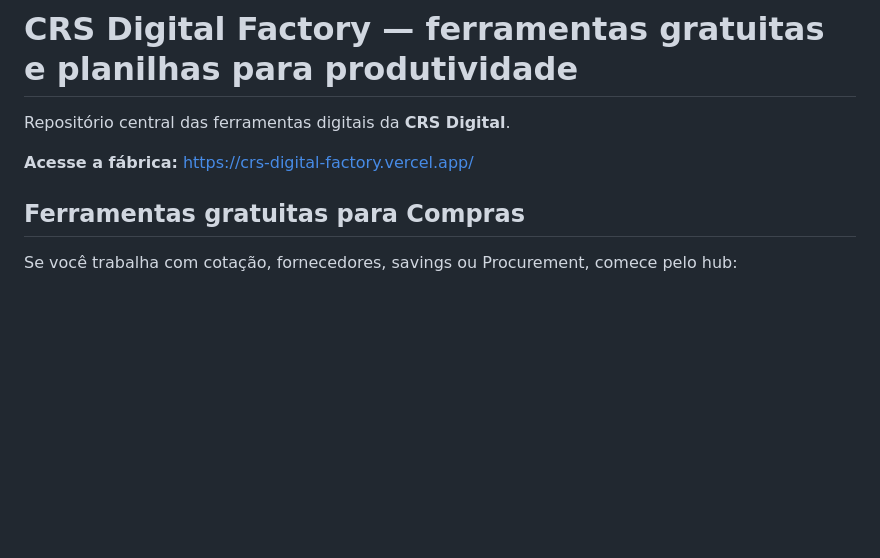
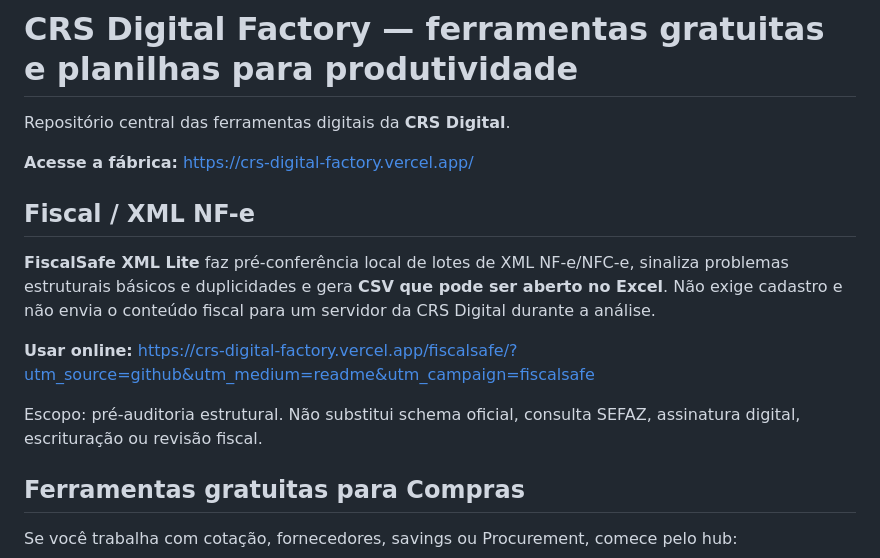
Before and after one commit to cristiansembarski2-ship-it/crs-digital-factory, a Markdown page: README.md, the part around the change. Rendered like a GitHub page; blank space fills up the shorter version.

Commit message:
Destaca FiscalSafe e mede origem GitHub

```diff
--- a/README.md
+++ b/README.md
@@ -3,6 +3,14 @@
 Repositório central das ferramentas digitais da **CRS Digital**.
 
 **Acesse a fábrica:** https://crs-digital-factory.vercel.app/
+
+## Fiscal / XML NF-e
+
+**FiscalSafe XML Lite** faz pré-conferência local de lotes de XML NF-e/NFC-e, sinaliza problemas estruturais básicos e duplicidades e gera **CSV que pode ser aberto no Excel**. Não exige cadastro e não envia o conteúdo fiscal para um servidor da CRS Digital durante a análise.
+
+**Usar online:** https://crs-digital-factory.vercel.app/fiscalsafe/?utm_source=github&utm_medium=readme&utm_campaign=fiscalsafe
+
+Escopo: pré-auditoria estrutural. Não substitui schema oficial, consulta SEFAZ, assinatura digital, escrituração ou revisão fiscal.
 
 ## Ferramentas gratuitas para Compras
 
```
